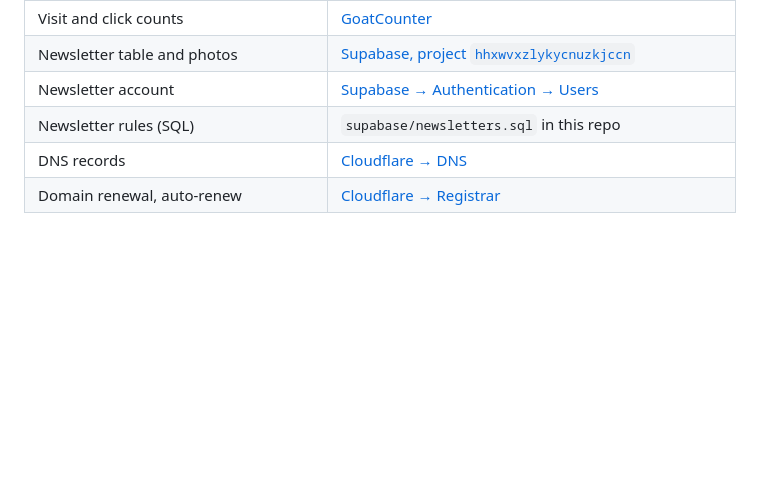
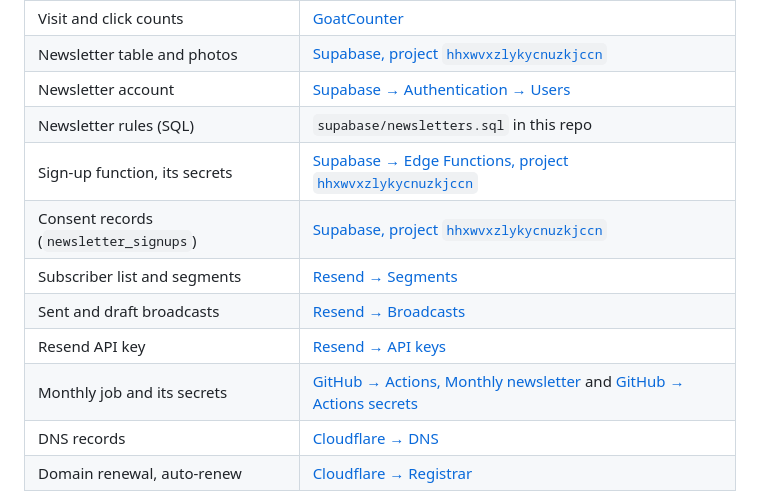
Before and after one commit to kyleli73/bubblotics-website, a Markdown page: README.md, the part around one of its changes. Drawn GitHub-style; blank space fills up the shorter version.

```diff
--- a/README.md
+++ b/README.md
@@ -659,6 +682,12 @@ space should be. A failed build never replaces the live site.
 | Newsletter table and photos | [Supabase, project `hhxwvxzlykycnuzkjccn`](https://supabase.com/dashboard/project/hhxwvxzlykycnuzkjccn) |
 | Newsletter account | [Supabase → Authentication → Users](https://supabase.com/dashboard/project/hhxwvxzlykycnuzkjccn/auth/users) |
 | Newsletter rules (SQL) | `supabase/newsletters.sql` in this repo |
+| Sign-up function, its secrets | [Supabase → Edge Functions, project `hhxwvxzlykycnuzkjccn`](https://supabase.com/dashboard/project/hhxwvxzlykycnuzkjccn/functions) |
+| Consent records (`newsletter_signups`) | [Supabase, project `hhxwvxzlykycnuzkjccn`](https://supabase.com/dashboard/project/hhxwvxzlykycnuzkjccn) |
+| Subscriber list and segments | [Resend → Segments](https://resend.com/segments) |
+| Sent and draft broadcasts | [Resend → Broadcasts](https://resend.com/broadcasts) |
+| Resend API key | [Resend → API keys](https://resend.com/api-keys) |
+| Monthly job and its secrets | [GitHub → Actions, Monthly newsletter](https://github.com/kyleli73/bubblotics-website/actions/workflows/monthly-newsletter.yml) and [GitHub → Actions secrets](https://github.com/kyleli73/bubblotics-website/settings/secrets/actions) |
 | DNS records | [Cloudflare → DNS](https://dash.cloudflare.com/?to=/:account/bubblotics.ca/dns/records) |
 | Domain renewal, auto-renew | [Cloudflare → Registrar](https://dash.cloudflare.com/?to=/:account/domains) |
 
```
Also changed, not shown: other parts of README.md (+23 -0 lines).
